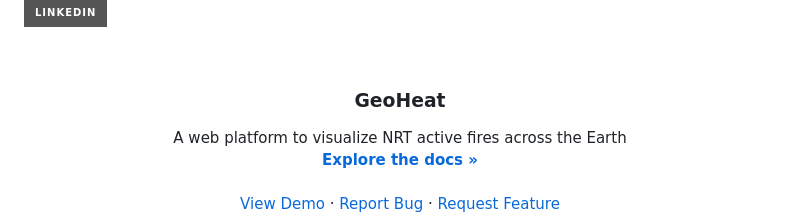
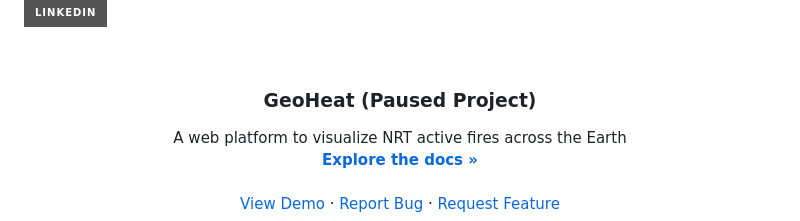
Before and after one commit to FRM95/GeoHeat, a Markdown page: README.md, the part around the change. Drawn GitHub-style; badges without logos.

```diff
--- a/README.md
+++ b/README.md
@@ -6,7 +6,7 @@
 <!-- PROJECT LOGO -->
 <br/>
 <div align="center">
-  <h3 align="center">GeoHeat</h3>
+  <h3 align="center">GeoHeat (Paused Project)</h3>
   <p align="center">
     A web platform to visualize NRT active fires across the Earth
     <br/>
```
